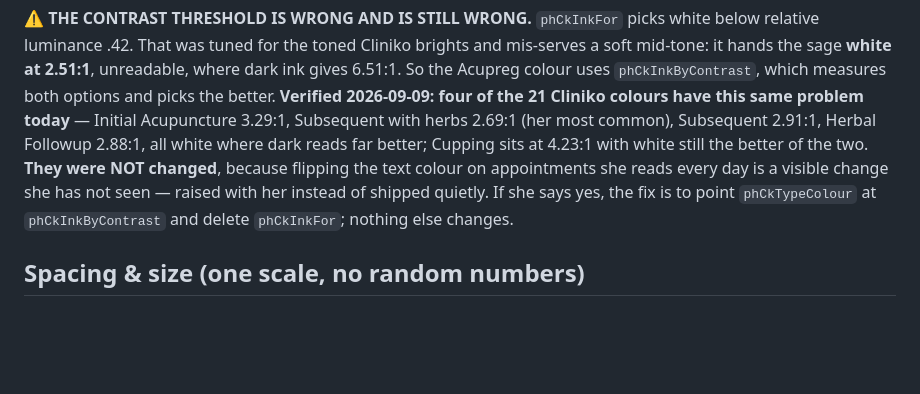
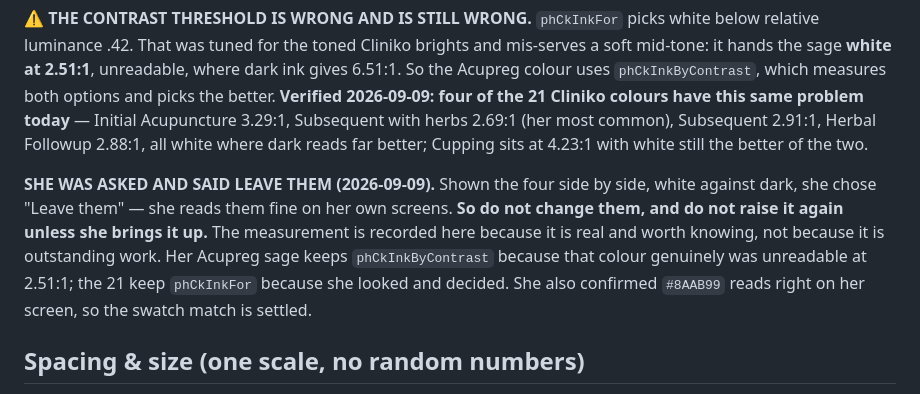
Before and after one commit to b00k33/lcm-pharmacy, a Markdown page: CLAUDE.md, the part around the change. Rendered like a GitHub page; blank space fills up the shorter version.

Commit message:
Record that she said leave the four text colours alone
Shown the four low-contrast pairs side by side, white against dark, she chose
"Leave them" -- she reads them fine on her own screens. Written into spec 15 as
a decision, not an open item, so a later session does not helpfully "fix" a
thing she looked at and declined. Also records that she confirmed #8AAB99 reads
right, so the swatch match is settled.

Co-Authored-By: Claude Opus 5 <noreply@anthropic.com>

```diff
--- a/CLAUDE.md
+++ b/CLAUDE.md
@@ -514,10 +514,15 @@ So the Acupreg colour uses `phCkInkByContrast`, which measures both options and
 better. **Verified 2026-09-09: four of the 21 Cliniko colours have this same problem
 today** — Initial Acupuncture 3.29:1, Subsequent with herbs 2.69:1 (her most common),
 Subsequent 2.91:1, Herbal Followup 2.88:1, all white where dark reads far better; Cupping
-sits at 4.23:1 with white still the better of the two. **They were NOT changed**, because
-flipping the text colour on appointments she reads every day is a visible change she has
-not seen — raised with her instead of shipped quietly. If she says yes, the fix is to point
-`phCkTypeColour` at `phCkInkByContrast` and delete `phCkInkFor`; nothing else changes.
+sits at 4.23:1 with white still the better of the two.
+
+**SHE WAS ASKED AND SAID LEAVE THEM (2026-09-09).** Shown the four side by side, white
+against dark, she chose "Leave them" — she reads them fine on her own screens. **So do not
+change them, and do not raise it again unless she brings it up.** The measurement is
+recorded here because it is real and worth knowing, not because it is outstanding work. Her
+Acupreg sage keeps `phCkInkByContrast` because that colour genuinely was unreadable at
+2.51:1; the 21 keep `phCkInkFor` because she looked and decided. She also confirmed
+`#8AAB99` reads right on her screen, so the swatch match is settled.
 
 ## Spacing & size (one scale, no random numbers)
 - Only 4/8/12/16/24/32px for margins/padding/gaps.
```
